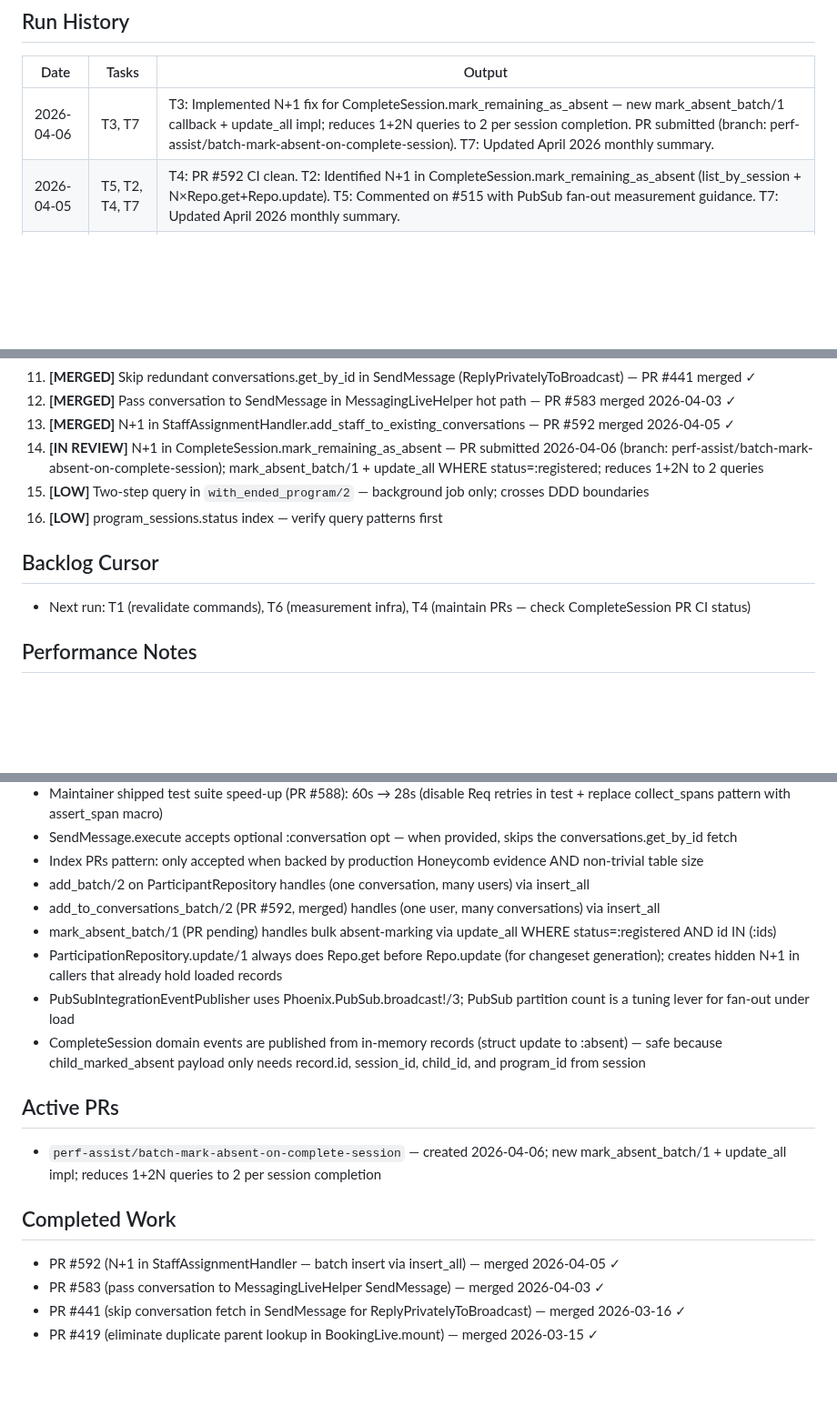
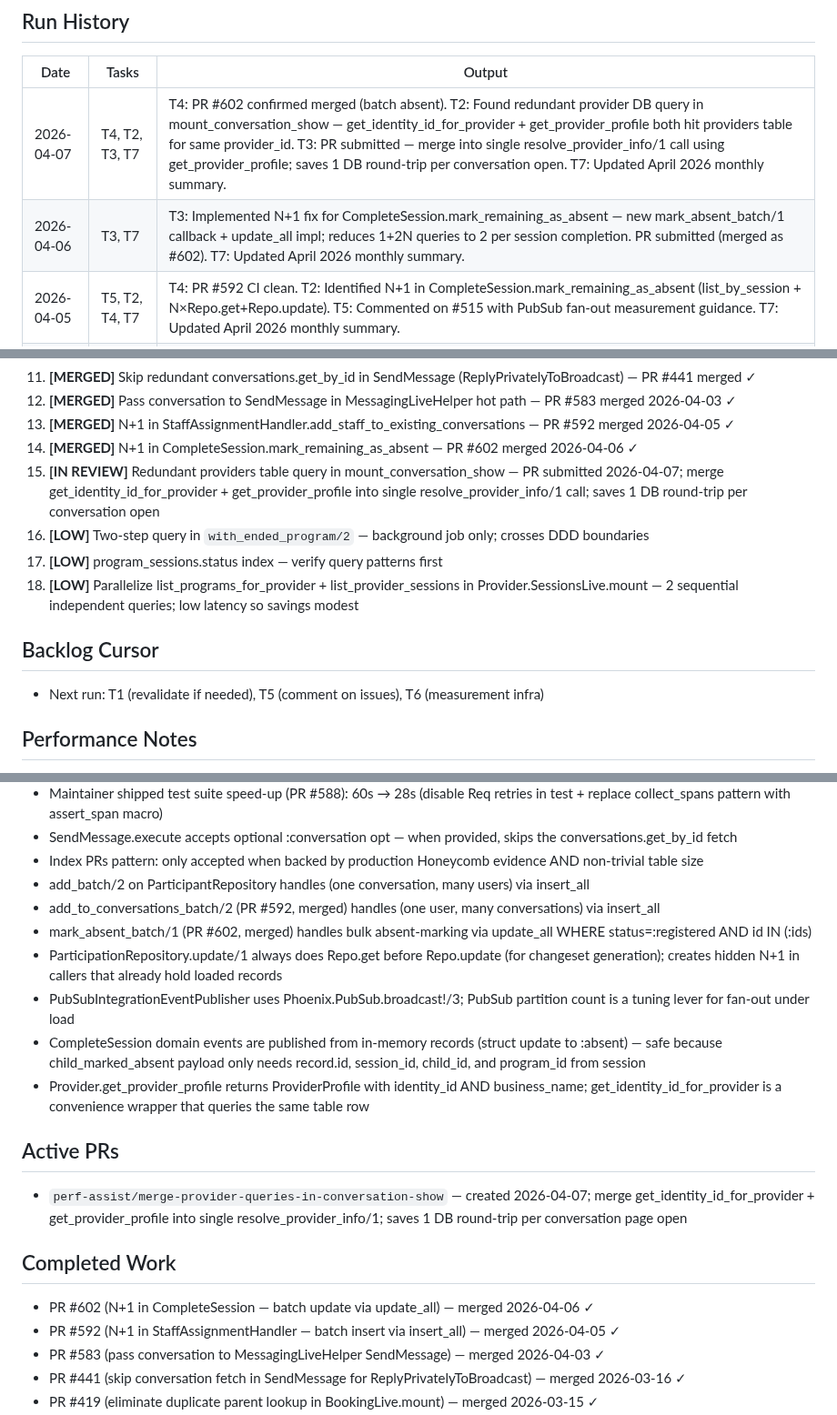
Before and after one commit to MaxPayne89/prime-youth, a Markdown page: state.md, 3 parts joined by grey strips. Shown at 91% size. Rendered like a GitHub page; blank space fills up the shorter version.

Commit message:
Update repo memory from workflow run 24064000835

```diff
--- a/state.md
+++ b/state.md
@@ -15,7 +15,8 @@
 ## Run History
 | Date | Tasks | Output |
 |------|-------|--------|
-| 2026-04-06 | T3, T7 | T3: Implemented N+1 fix for CompleteSession.mark_remaining_as_absent — new mark_absent_batch/1 callback + update_all impl; reduces 1+2N queries to 2 per session completion. PR submitted (branch: perf-assist/batch-mark-absent-on-complete-session). T7: Updated April 2026 monthly summary. |
+| 2026-04-07 | T4, T2, T3, T7 | T4: PR #602 confirmed merged (batch absent). T2: Found redundant provider DB query in mount_conversation_show — get_identity_id_for_provider + get_provider_profile both hit providers table for same provider_id. T3: PR submitted — merge into single resolve_provider_info/1 call using get_provider_profile; saves 1 DB round-trip per conversation open. T7: Updated April 2026 monthly summary. |
+| 2026-04-06 | T3, T7 | T3: Implemented N+1 fix for CompleteSession.mark_remaining_as_absent — new mark_absent_batch/1 callback + update_all impl; reduces 1+2N queries to 2 per session completion. PR submitted (merged as #602). T7: Updated April 2026 monthly summary. |
 | 2026-04-05 | T5, T2, T4, T7 | T4: PR #592 CI clean. T2: Identified N+1 in CompleteSession.mark_remaining_as_absent (list_by_session + N×Repo.get+Repo.update). T5: Commented on #515 with PubSub fan-out measurement guidance. T7: Updated April 2026 monthly summary. |
 | 2026-04-04 | T4, T2, T3, T7 | T4: PR #583 confirmed merged. T2: Confirmed N+1 in StaffAssignmentHandler — N inserts per staff assignment event. T3: Created PR #592 perf-assist/batch-staff-participant-inserts — new add_to_conversations_batch/2 port callback + insert_all impl; reduces N+1 to 2 queries per staff assignment. T7: Updated April 2026 monthly summary. |
 | 2026-04-03 | T1, T2, T6, T3, T7 | T1: Commands unchanged. T6: Maintainer already enabled Elixir 1.20 interpreted compilation + parallel dep builds (PR merged 2026-04-01). T2: Found MessagingLiveHelper.handle_send_message doesn't pass conversation to SendMessage — redundant DB fetch on every message send. T3: Created PR perf-assist/pass-conversation-to-send-message-in-live-helper — merged same day as PR #583. T7: Closed March 2026 (#284), created April 2026 monthly summary. |
@@ -44,12 +45,14 @@
 11. **[MERGED]** Skip redundant conversations.get_by_id in SendMessage (ReplyPrivatelyToBroadcast) — PR #441 merged ✓
 12. **[MERGED]** Pass conversation to SendMessage in MessagingLiveHelper hot path — PR #583 merged 2026-04-03 ✓
 13. **[MERGED]** N+1 in StaffAssignmentHandler.add_staff_to_existing_conversations — PR #592 merged 2026-04-05 ✓
-14. **[IN REVIEW]** N+1 in CompleteSession.mark_remaining_as_absent — PR submitted 2026-04-06 (branch: perf-assist/batch-mark-absent-on-complete-session); mark_absent_batch/1 + update_all WHERE status=:registered; reduces 1+2N to 2 queries
-15. **[LOW]** Two-step query in `with_ended_program/2` — background job only; crosses DDD boundaries
-16. **[LOW]** program_sessions.status index — verify query patterns first
+14. **[MERGED]** N+1 in CompleteSession.mark_remaining_as_absent — PR #602 merged 2026-04-06 ✓
+15. **[IN REVIEW]** Redundant providers table query in mount_conversation_show — PR submitted 2026-04-07; merge get_identity_id_for_provider + get_provider_profile into single resolve_provider_info/1 call; saves 1 DB round-trip per conversation open
+16. **[LOW]** Two-step query in `with_ended_program/2` — background job only; crosses DDD boundaries
+17. **[LOW]** program_sessions.status index — verify query patterns first
+18. **[LOW]** Parallelize list_programs_for_provider + list_provider_sessions in Provider.SessionsLive.mount — 2 sequential independent queries; low latency so savings modest
 
 ## Backlog Cursor
-- Next run: T1 (revalidate commands), T6 (measurement infra), T4 (maintain PRs — check CompleteSession PR CI status)
+- Next run: T1 (revalidate if needed), T5 (comment on issues), T6 (measurement infra)
 
 ## Performance Notes
 - Phoenix app with OpenTelemetry + Honeycomb configured for production tracing
@@ -63,15 +66,17 @@
 - Index PRs pattern: only accepted when backed by production Honeycomb evidence AND non-trivial table size
 - add_batch/2 on ParticipantRepository handles (one conversation, many users) via insert_all
 - add_to_conversations_batch/2 (PR #592, merged) handles (one user, many conversations) via insert_all
-- mark_absent_batch/1 (PR pending) handles bulk absent-marking via update_all WHERE status=:registered AND id IN (:ids)
+- mark_absent_batch/1 (PR #602, merged) handles bulk absent-marking via update_all WHERE status=:registered AND id IN (:ids)
 - ParticipationRepository.update/1 always does Repo.get before Repo.update (for changeset generation); creates hidden N+1 in callers that already hold loaded records
 - PubSubIntegrationEventPublisher uses Phoenix.PubSub.broadcast!/3; PubSub partition count is a tuning lever for fan-out under load
 - CompleteSession domain events are published from in-memory records (struct update to :absent) — safe because child_marked_absent payload only needs record.id, session_id, child_id, and program_id from session
+- Provider.get_provider_profile returns ProviderProfile with identity_id AND business_name; get_identity_id_for_provider is a convenience wrapper that queries the same table row
 
 ## Active PRs
-- `perf-assist/batch-mark-absent-on-complete-session` — created 2026-04-06; new mark_absent_batch/1 + update_all impl; reduces 1+2N queries to 2 per session completion
+- `perf-assist/merge-provider-queries-in-conversation-show` — created 2026-04-07; merge get_identity_id_for_provider + get_provider_profile into single resolve_provider_info/1; saves 1 DB round-trip per conversation page open
 
 ## Completed Work
+- PR #602 (N+1 in CompleteSession — batch update via update_all) — merged 2026-04-06 ✓
 - PR #592 (N+1 in StaffAssignmentHandler — batch insert via insert_all) — merged 2026-04-05 ✓
 - PR #583 (pass conversation to MessagingLiveHelper SendMessage) — merged 2026-04-03 ✓
 - PR #441 (skip conversation fetch in SendMessage for ReplyPrivatelyToBroadcast) — merged 2026-03-16 ✓
```
Also changed, not shown: other parts of state.md (+5 -5 lines).
